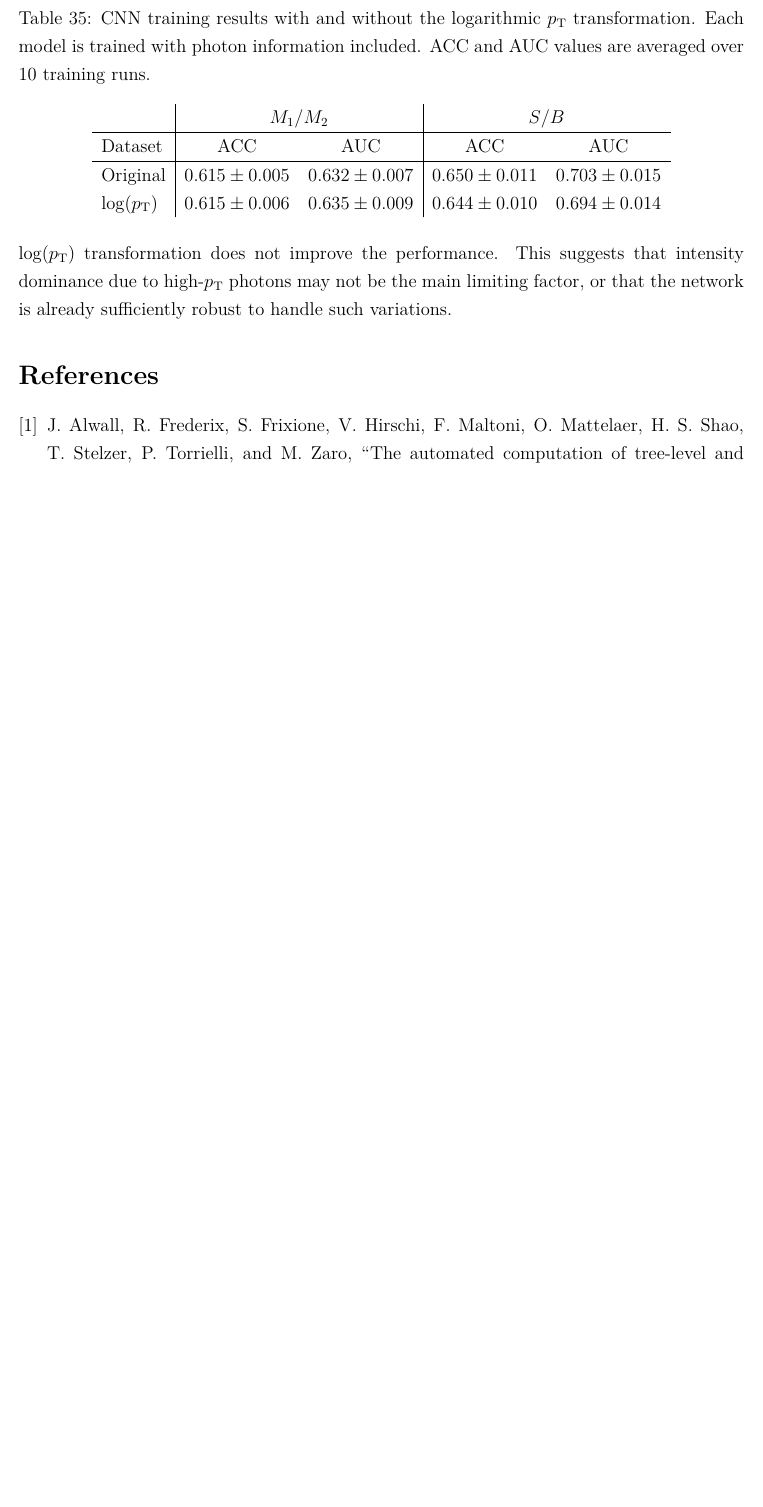
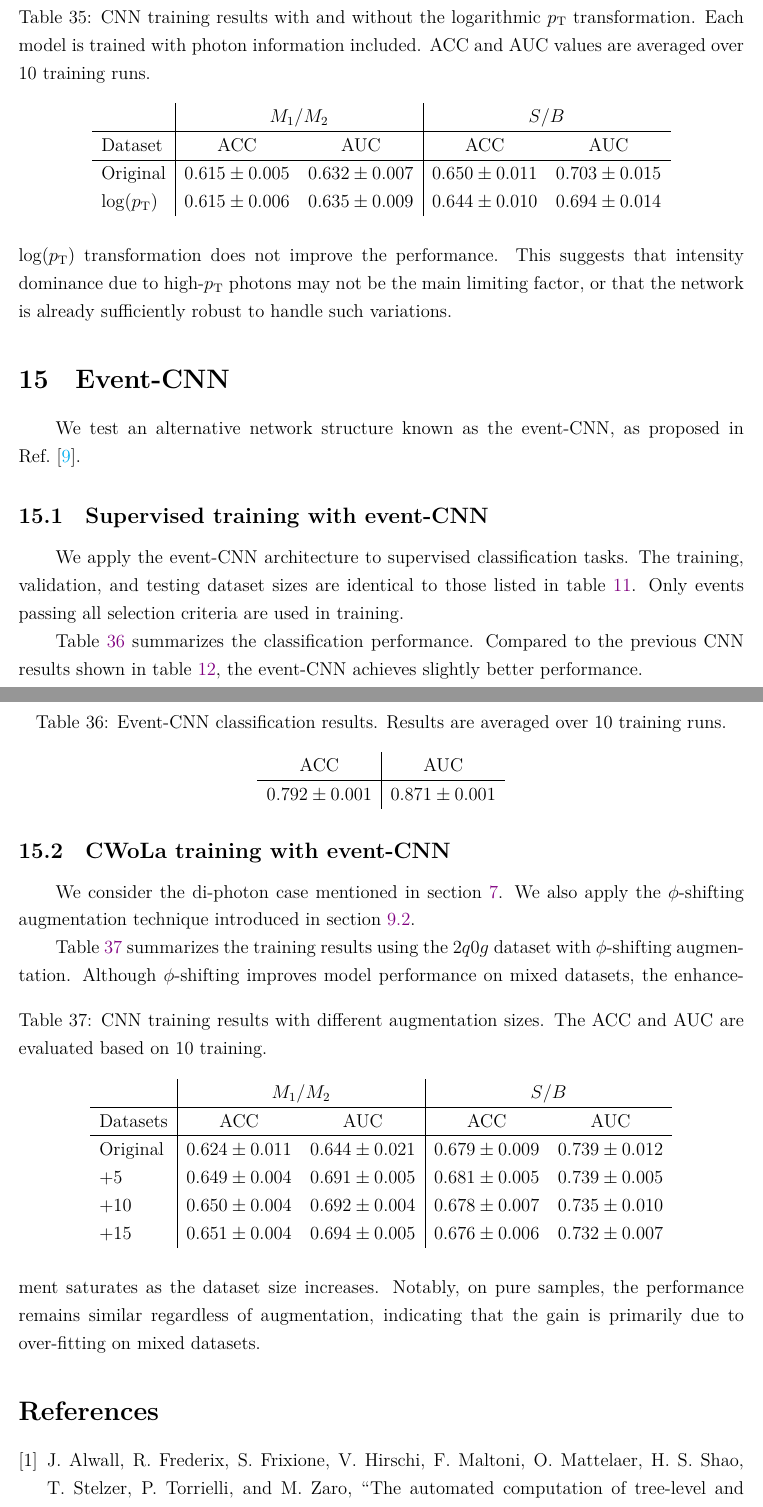
Before and after one commit to r10222035/higgs_production, a LaTeX document (Note/note.tex): part of page 27 of 28 before the commit and two parts of pages 27 and 28 of 29 after it, the two joined at a grey line, cut so that both start at the same text, the shorter picture padded with empty space. Compiled offline with XeLaTeX.

Commit message:
Note: Summarize the testing results of event-CNN

```diff
--- a/Note/note.tex
+++ b/Note/note.tex
@@ -1112,6 +1112,47 @@
     % subsection logarithmic_transverse_momentum (end)
 
 % section larger_training_dataset (end)
+\section{Event-CNN}% (fold)
+\label{sec:event_cnn}
+	We test an alternative network structure known as the event-CNN, as proposed in Ref.~\cite{Chiang:2022lsn}.
+	\subsection{Supervised training with event-CNN}% (fold)
+	\label{sub:supervised_training_with_event_cnn}
+		We apply the event-CNN architecture to supervised classification tasks. The training, validation, and testing dataset sizes are identical to those listed in table~\ref{tab:supervised_sample_size}. Only events passing all selection criteria are used in training.
+
+		Table~\ref{tab:supervised_event_CNN_training_results_diphoton} summarizes the classification performance.
+        \begin{table}[htpb]
+            \centering
+            \caption{Event-CNN classification results. Results are averaged over 10 training runs.}
+            \label{tab:supervised_event_CNN_training_results_diphoton}
+            \begin{tabular}{c|c}
+				 ACC               & AUC               \\ \hline
+				 $0.792 \pm 0.001$ & $0.871 \pm 0.001$ \\
+			\end{tabular}
+        \end{table}
+		Compared to the previous CNN results shown in table~\ref{tab:supervised_CNN_training_results}, the event-CNN achieves slightly better performance.
+	% subsection supervised_training_with_event_cnn (end)
+	\subsection{CWoLa training with event-CNN}% (fold)
+	\label{sub:cwola_training_with_event_cnn}
+		We consider the di-photon case mentioned in section~\ref{sec:use_jet_tagging_results_to_construct_mixed_datasets}. We also apply the $\phi$-shifting augmentation technique introduced in section~\ref{sub:phi_shifting}.
+
+		Table~\ref{tab:CWoLa_event_CNN_training_results_3000_jet_tagging_phi_aug_5_10_15} summarizes the training results using the $2q0g$ dataset with $\phi$-shifting augmentation.
+        \begin{table}[htpb]
+            \centering
+            \caption{CNN training results with different augmentation sizes. The ACC and AUC are evaluated based on 10 training.}
+            \label{tab:CWoLa_event_CNN_training_results_3000_jet_tagging_phi_aug_5_10_15}
+            \begin{tabular}{l|cc|cc}
+                         & \multicolumn{2}{c|}{$M_1 / M_2$}      & \multicolumn{2}{c}{$S / B$}           \\ \hline
+                Datasets & ACC               & AUC               & ACC               & AUC               \\ \hline
+                Original & $0.624 \pm 0.011$ & $0.644 \pm 0.021$ & $0.679 \pm 0.009$ & $0.739 \pm 0.012$ \\
+                +5       & $0.649 \pm 0.004$ & $0.691 \pm 0.005$ & $0.681 \pm 0.005$ & $0.739 \pm 0.005$ \\
+                +10      & $0.650 \pm 0.004$ & $0.692 \pm 0.004$ & $0.678 \pm 0.007$ & $0.735 \pm 0.010$ \\
+                +15      & $0.651 \pm 0.004$ & $0.694 \pm 0.005$ & $0.676 \pm 0.006$ & $0.732 \pm 0.007$
+            \end{tabular}
+        \end{table}
+		Although $\phi$-shifting improves model performance on mixed datasets, the enhancement saturates as the dataset size increases. Notably, on pure samples, the performance remains similar regardless of augmentation, indicating that the gain is primarily due to over-fitting on mixed datasets.
+	% subsection cwola_training_with_event_cnn (end)
+% section event_cnn (end)
+
 
 \bibliographystyle{ieeetr}
 \bibliography{reference}
```
Also changed, not shown: Note/note.pdf, Note/reference.bib (line endings or trailing spaces).
